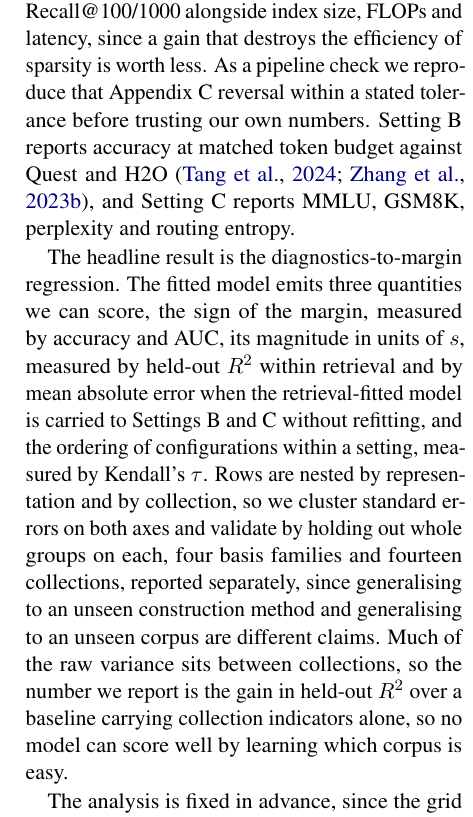
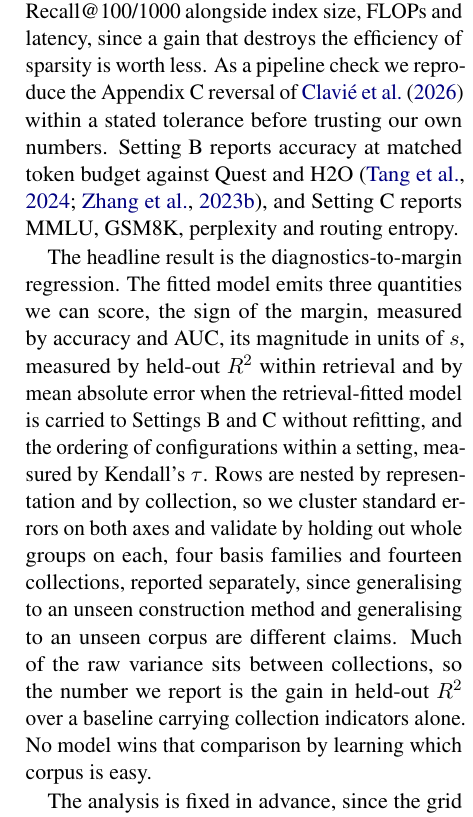
Before and after one commit to avi1o1/ANLP-Doomsday, a LaTeX paper (docs/proposal.tex): part of one column of page 4 of 6, cut so that both start at the same text. Compiled offline with pdfLaTeX.

Commit message:
Minor proposal fixes

```diff
--- a/docs/proposal.tex
+++ b/docs/proposal.tex
@@ -266,8 +266,8 @@ WikiText for perplexity and MMLU and GSM8K for downstream accuracy.
 
 For Setting~A we report nDCG@10, MRR@10 and Recall@100/1000 alongside index size,
 FLOPs and latency, since a gain that destroys the efficiency of sparsity is worth
-less. As a pipeline check we reproduce that Appendix~C reversal within a stated
-tolerance before trusting our own numbers.
+less. As a pipeline check we reproduce the Appendix~C reversal of
+\citet{clavie2026latent} within a stated tolerance before trusting our own numbers.
 Setting~B reports accuracy at matched token budget against Quest and H2O
 \citep{tang2024quest,zhang2023h2o}, and Setting~C reports MMLU, GSM8K, perplexity
 and routing entropy.
@@ -283,7 +283,7 @@ on each, four basis families and fourteen collections, reported separately, sinc
 generalising to an unseen construction method and generalising to an unseen corpus
 are different claims. Much of the raw variance sits between collections, so the
 number we report is the gain in held-out $R^2$ over a baseline carrying collection
-indicators alone, so no model can score well by learning which corpus is easy.
+indicators alone. No model wins that comparison by learning which corpus is easy.
 
 The analysis is fixed in advance, since the grid produces several hundred pairwise
 comparisons. The primary comparison is all-on against all-off per representation
```
Also changed, not shown: docs/pdf/ANLPDoomsday-Proposal.pdf, docs/proposal.tex (4 more changed lines), 1 other file.
